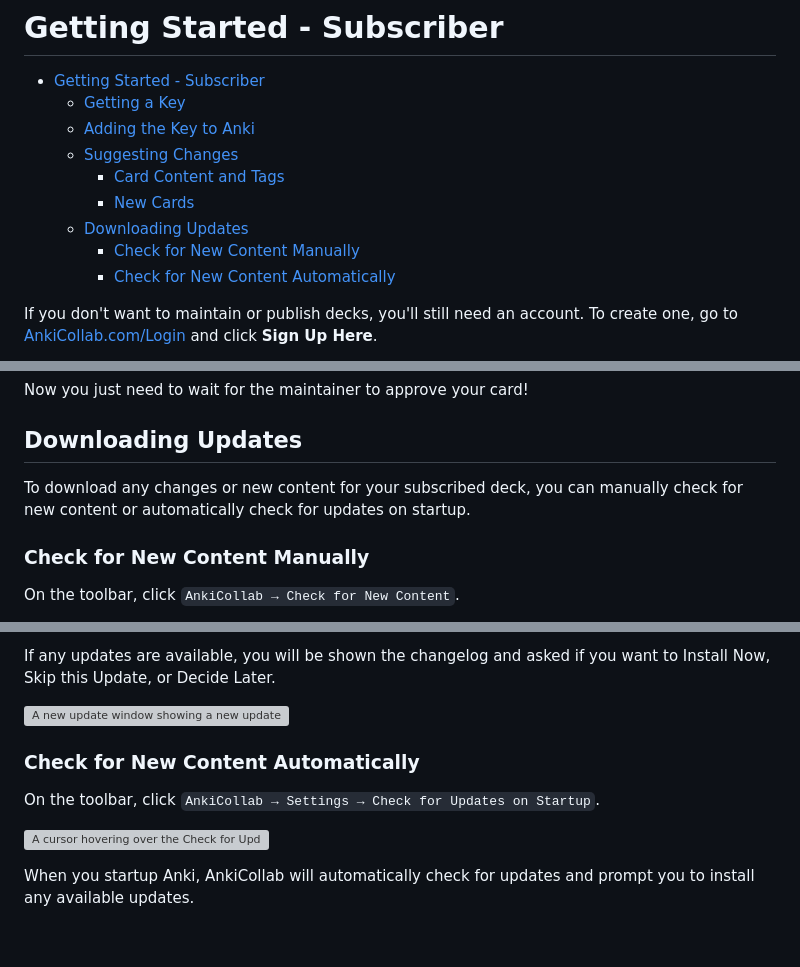
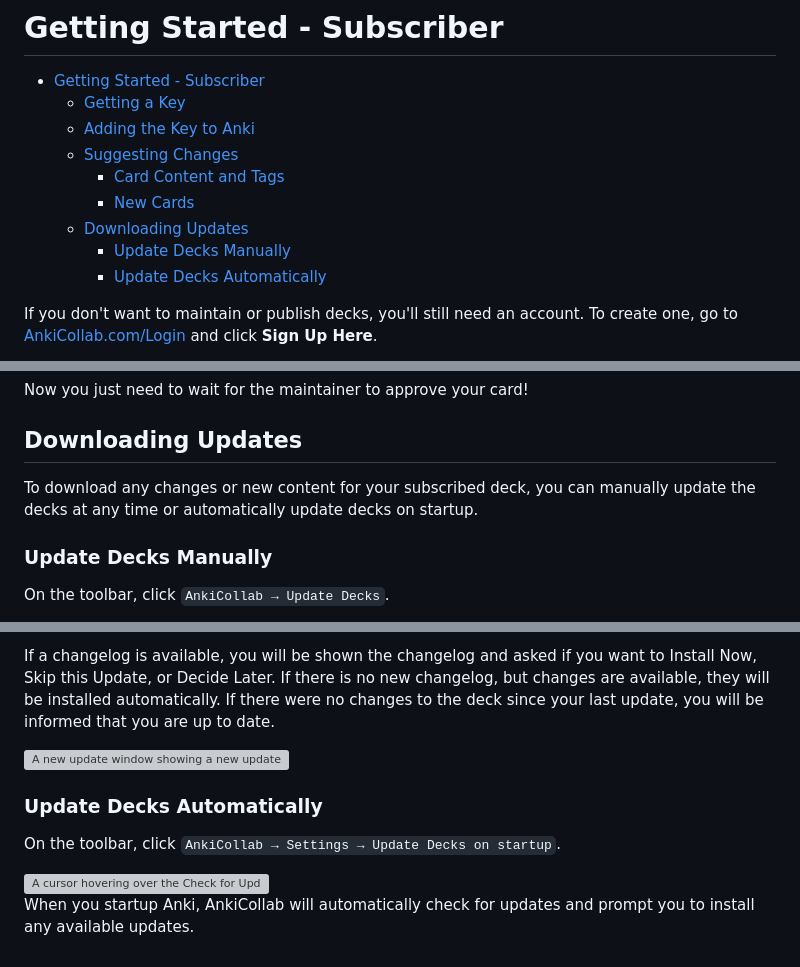
Before and after one commit to CravingCrates/AnkiCollab-Plugin, a Markdown page: getting_started_subscriber.md, 3 parts joined by grey strips. GitHub-like rendering; grey boxes are pictures that could not be loaded.

Commit message:
getting started - subscriber Updated to new wording "Update Decks"

```diff
--- a/getting_started_subscriber.md
+++ b/getting_started_subscriber.md
@@ -7,8 +7,8 @@
     - [Card Content and Tags](#card-content-and-tags)
     - [New Cards](#new-cards)
   - [Downloading Updates](#downloading-updates)
-    - [Check for New Content Manually](#check-for-new-content-manually)
-    - [Check for New Content Automatically](#check-for-new-content-automatically)
+    - [Update Decks Manually](#check-for-new-content-manually)
+    - [Update Decks Automatically](#check-for-new-content-automatically)
 
 If you don't want to maintain or publish decks, you'll still need an account. To create one, go to [AnkiCollab.com/Login](https://www.ankicollab.com/login) and click **Sign Up Here**.
 
@@ -119,9 +119,9 @@ Now you just need to wait for the maintainer to approve your card!
 
 ## Downloading Updates
 
-To download any changes or new content for your subscribed deck, you can manually check for new content or automatically check for updates on startup.
+To download any changes or new content for your subscribed deck, you can manually update the decks at any time or automatically update decks on startup.
 
-### Check for New Content Manually
+### Update Decks Manually
 
-On the toolbar, click `AnkiCollab → Check for New Content`.
+On the toolbar, click `AnkiCollab → Update Decks`.
 
@@ -129,11 +129,11 @@ On the toolbar, click `AnkiCollab → Check for New Content`.
 
 This will retrieve any available updates for your subscription.
 
-If any updates are available, you will be shown the changelog and asked if you want to Install Now, Skip this Update, or Decide Later.
+If a changelog is available, you will be shown the changelog and asked if you want to Install Now, Skip this Update, or Decide Later. If there is no new changelog, but changes are available, they will be installed automatically. If there were no changes to the deck since your last update, you will be informed that you are up to date.
 
 ![A new update window showing a new update in AnkiCollab.](https://i.imgur.com/9uB5HMM.png)
 
-### Check for New Content Automatically
+### Update Decks Automatically
 
-On the toolbar, click `AnkiCollab → Settings → Check for Updates on Startup`.
+On the toolbar, click `AnkiCollab → Settings → Update Decks on startup`.
 
```
Also changed, not shown: other parts of getting_started_subscriber.md (+3 -3 lines).
